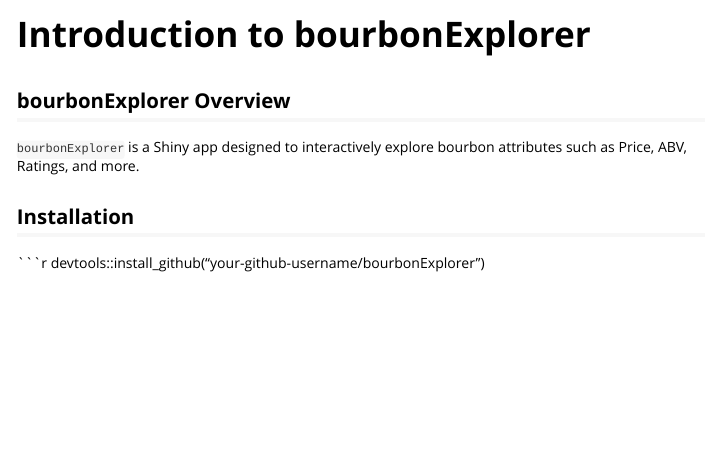
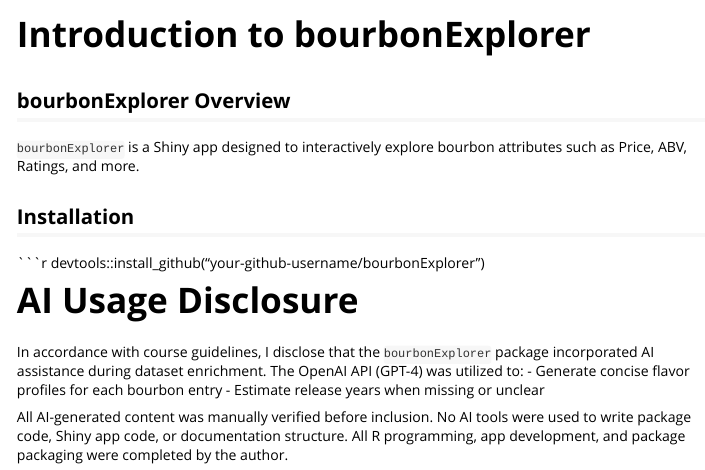
Before and after one commit to Cred1747/bourbonExplorer, an R Markdown document (vignettes/bourbonExplorer_intro.Rmd): the page in a window 1100 px wide, from its top. Rendered offline with R 4.5, knitr and Pandoc, with nearby package versions.

Commit message:
Added AI disclosure to README and vignette

````diff
--- a/vignettes/bourbonExplorer_intro.Rmd
+++ b/vignettes/bourbonExplorer_intro.Rmd
@@ -14,3 +14,11 @@
 
 ```r
 devtools::install_github("your-github-username/bourbonExplorer")
+
+# AI Usage Disclosure
+
+In accordance with course guidelines, I disclose that the `bourbonExplorer` package incorporated AI assistance during dataset enrichment. The OpenAI API (GPT-4) was utilized to:
+- Generate concise flavor profiles for each bourbon entry
+- Estimate release years when missing or unclear
+
+All AI-generated content was manually verified before inclusion. No AI tools were used to write package code, Shiny app code, or documentation structure. All R programming, app development, and package packaging were completed by the author.
````
Also changed, not shown: README.md, 3 other files.
